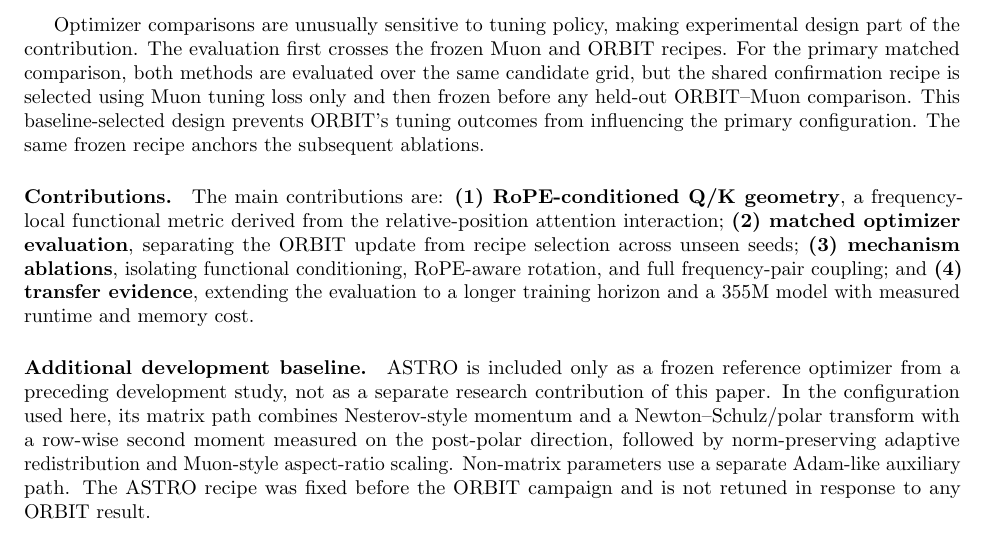
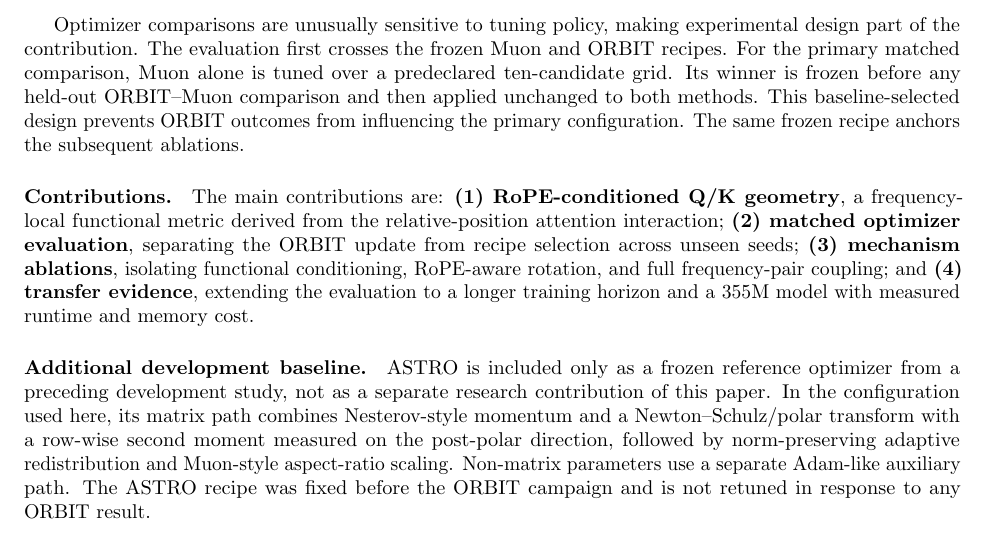
Before and after one commit to pop123-ux/ASTRO, a LaTeX paper (docs/orbit/paper/main.tex): part of page 2 of 8, cut so that both start at the same text. Compiled offline with pdfLaTeX; a LaTeX package or settings file that is missing is left out.

Commit message:
Describe Muon-only tuning for the primary comparison

```diff
--- a/docs/orbit/paper/main.tex
+++ b/docs/orbit/paper/main.tex
@@ -78,11 +79,10 @@ statistics.
 
 Optimizer comparisons are unusually sensitive to tuning policy, making experimental design
 part of the contribution. The evaluation first crosses the frozen Muon and ORBIT recipes. For the primary matched
-comparison, both methods are evaluated over the same candidate grid, but the shared
-confirmation recipe is selected using Muon tuning loss only and then frozen before any
-held-out ORBIT--Muon comparison. This baseline-selected design prevents ORBIT's tuning
-outcomes from influencing the primary configuration. The same frozen recipe anchors the
-subsequent ablations.
+comparison, Muon alone is tuned over a predeclared ten-candidate grid. Its winner is frozen
+before any held-out ORBIT--Muon comparison and then applied unchanged to both methods.
+This baseline-selected design prevents ORBIT outcomes from influencing the primary
+configuration. The same frozen recipe anchors the subsequent ablations.
 
 \Needspace{9\baselineskip}
 \paragraph{Contributions.}
```
Also changed, not shown: docs/orbit/paper/main.tex (15 more changed lines).
